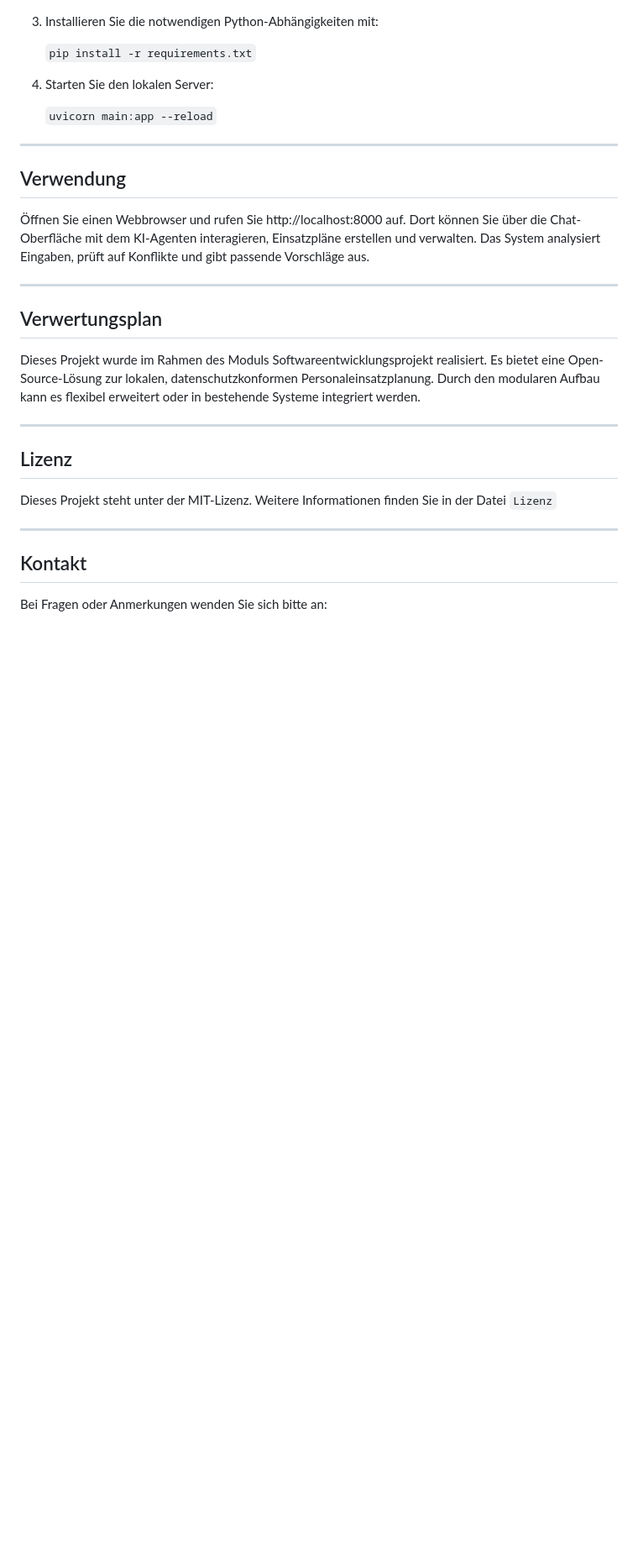
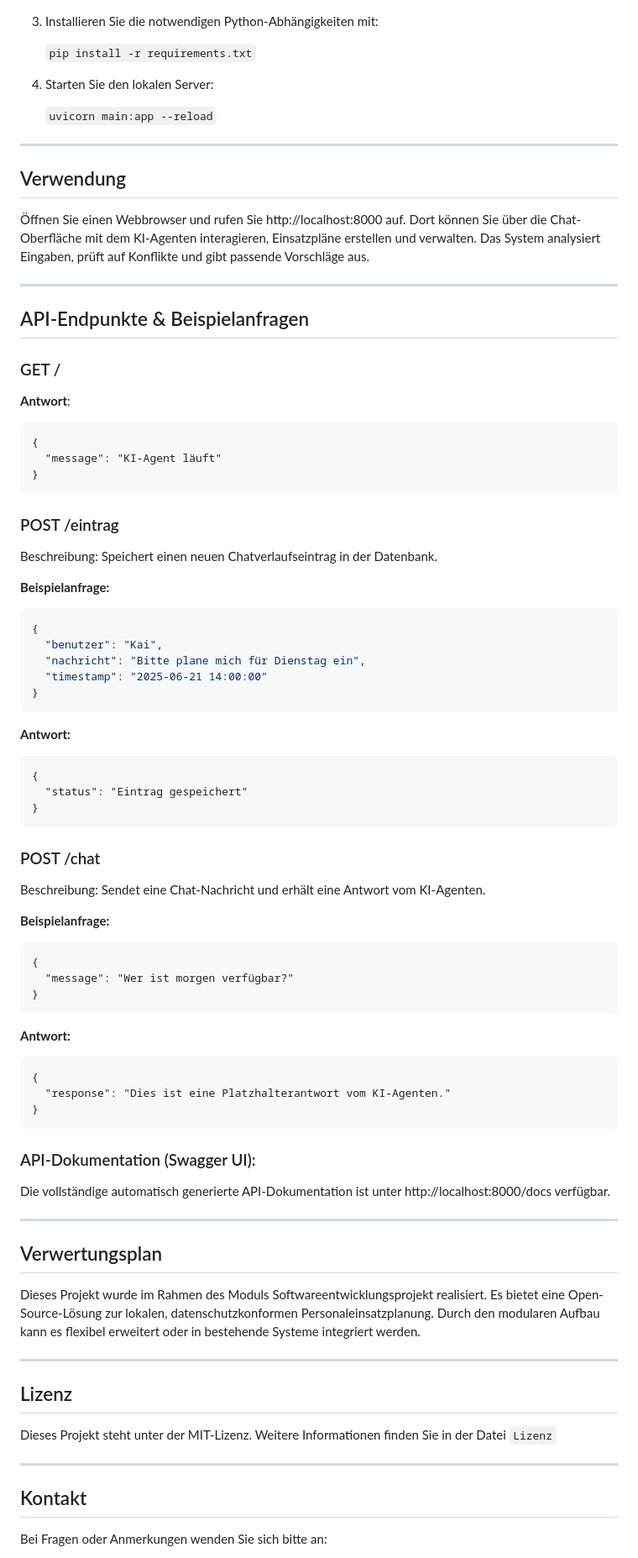
Before and after one commit to AyhamSalha/bss-ai-scheduler, a Markdown page: README.md, the part around one of its changes. Shown at 84% size. Drawn GitHub-style; blank space fills up the shorter version.

Commit message:
docs: README um API-Endpunkte, Beispielanfragen und Swagger-Link ergänzt

````diff
--- a/README.md
+++ b/README.md
@@ -145,6 +146,56 @@ git clone https://gitlab.rz.htw-berlin.de/softwareentwicklungsprojekt/sose2025/t
 
 ---
 
+## API-Endpunkte & Beispielanfragen
+### GET /
+**Antwort**:
+```
+{
+  "message": "KI-Agent läuft"
+}
+```
+### POST /eintrag
+Beschreibung: Speichert einen neuen Chatverlaufseintrag in der Datenbank.
+
+**Beispielanfrage:**
+```json
+{
+  "benutzer": "Kai",
+  "nachricht": "Bitte plane mich für Dienstag ein",
+  "timestamp": "2025-06-21 14:00:00"
+}
+```
+
+**Antwort:**
+```
+{
+  "status": "Eintrag gespeichert"
+}
+```
+### POST /chat
+Beschreibung: Sendet eine Chat-Nachricht und erhält eine Antwort vom KI-Agenten.
+
+**Beispielanfrage:**
+
+```
+{
+  "message": "Wer ist morgen verfügbar?"
+}
+```
+**Antwort:**
+```
+{
+  "response": "Dies ist eine Platzhalterantwort vom KI-Agenten."
+}
+```
+
+### API-Dokumentation (Swagger UI):
+Die vollständige automatisch generierte API-Dokumentation ist unter http://localhost:8000/docs verfügbar.
+
+
+
+---
+
 ## Verwertungsplan
 Dieses Projekt wurde im Rahmen des Moduls Softwareentwicklungsprojekt realisiert. Es bietet eine Open-Source-Lösung zur lokalen, datenschutzkonformen Personaleinsatzplanung. Durch den modularen Aufbau kann es flexibel erweitert oder in bestehende Systeme integriert werden.
 
````
Also changed, not shown: other parts of README.md (+4 -3 lines).
